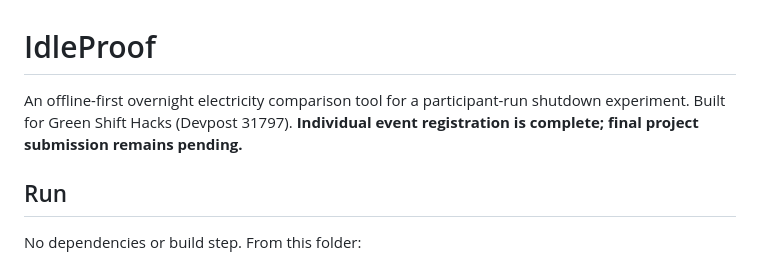
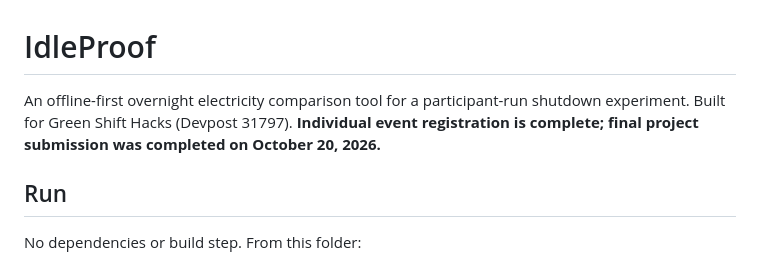
Before and after one commit to estona815/idleproof-green-shift-2026, a Markdown page: README.md, the part around the change. Rendered like a GitHub page.

Commit message:
docs: record verified Green Shift submission completion

```diff
--- a/README.md
+++ b/README.md
@@ -1,6 +1,6 @@
 # IdleProof
 
-An offline-first overnight electricity comparison tool for a participant-run shutdown experiment. Built for Green Shift Hacks (Devpost 31797). **Individual event registration is complete; final project submission remains pending.**
+An offline-first overnight electricity comparison tool for a participant-run shutdown experiment. Built for Green Shift Hacks (Devpost 31797). **Individual event registration is complete; final project submission was completed on October 20, 2026.**
 
 ## Run
 
```
